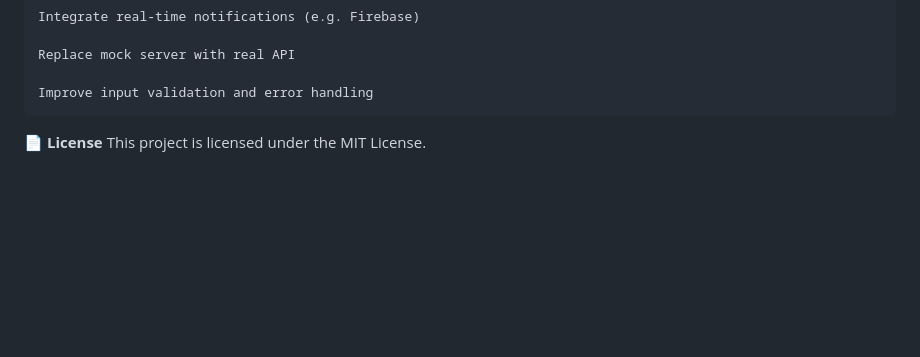
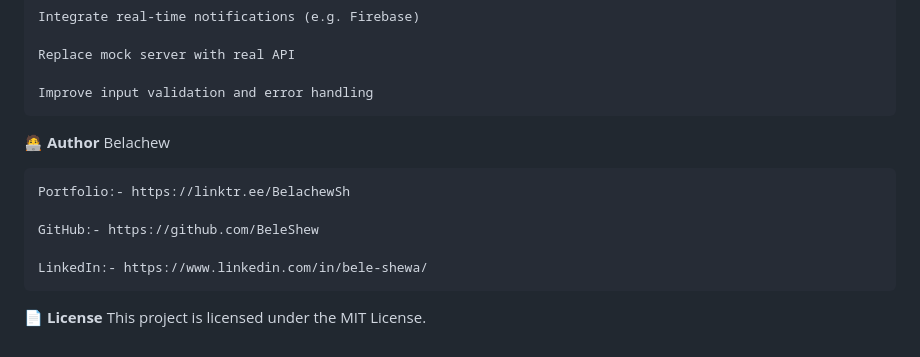
Before and after one commit to BeleShew/remittance, a Markdown page: README.md, the part around the change. Rendered like a GitHub page; blank space fills up the shorter version.

```diff
--- a/README.md
+++ b/README.md
@@ -141,5 +141,15 @@ riverpod	Centralized providers and state logic
 
     Improve input validation and error handling
 
+
+**🧑‍💻 Author**
+    Belachew
+
+    Portfolio:- https://linktr.ee/BelachewSh
+
+    GitHub:- https://github.com/BeleShew
+
+    LinkedIn:- https://www.linkedin.com/in/bele-shewa/
+
 📄 **License**
 This project is licensed under the MIT License.
```
